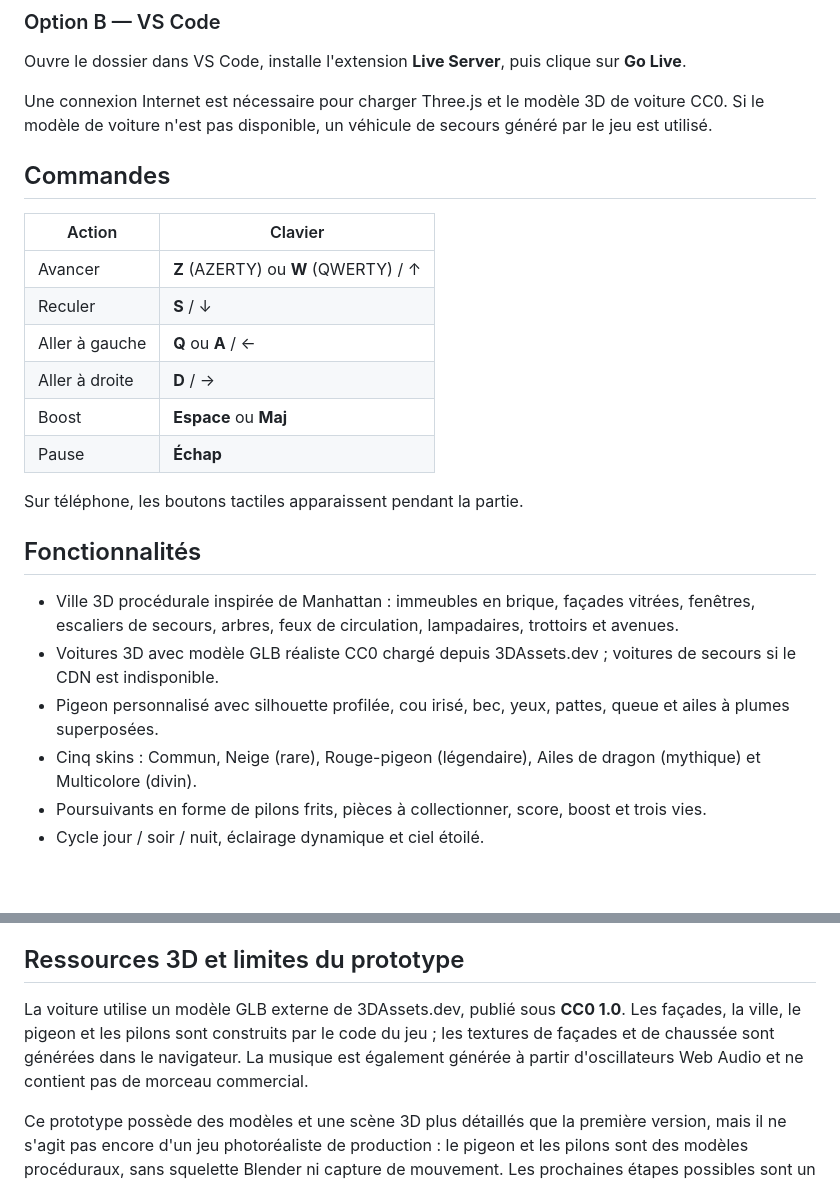
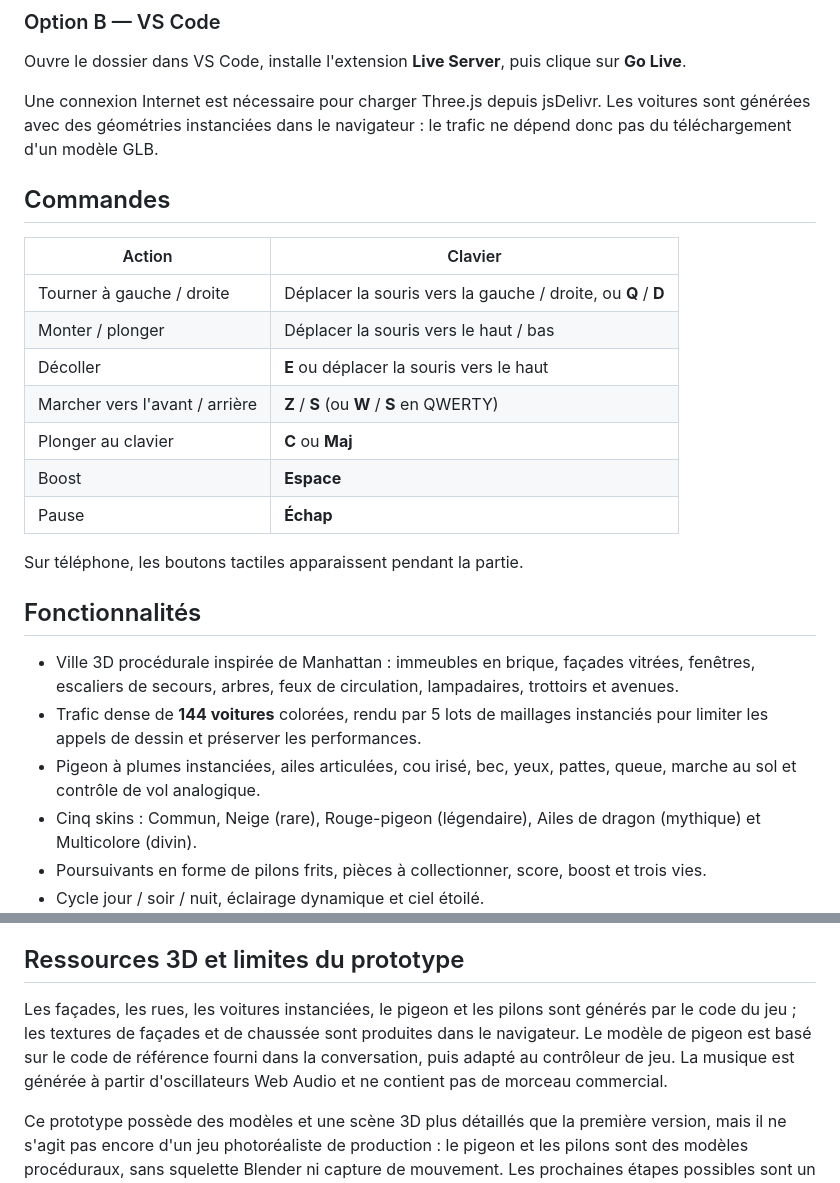
Before and after one commit to kenanee/little-pigeon, a Markdown page: README.md, 2 parts joined by grey strips. Rendered like a GitHub page; blank space fills up the shorter version.

Commit message:
Document mouse-controlled flight and lightweight instanced traffic

```diff
--- a/README.md
+++ b/README.md
@@ -22,17 +22,18 @@ python -m http.server 8000
 
 Ouvre le dossier dans VS Code, installe l'extension **Live Server**, puis clique sur **Go Live**.
 
-Une connexion Internet est nécessaire pour charger Three.js et le modèle 3D de voiture CC0. Si le modèle de voiture n'est pas disponible, un véhicule de secours généré par le jeu est utilisé.
+Une connexion Internet est nécessaire pour charger Three.js depuis jsDelivr. Les voitures sont générées avec des géométries instanciées dans le navigateur : le trafic ne dépend donc pas du téléchargement d'un modèle GLB.
 
 ## Commandes
 
 | Action | Clavier |
 |---|---|
-| Avancer | **Z** (AZERTY) ou **W** (QWERTY) / ↑ |
-| Reculer | **S** / ↓ |
-| Aller à gauche | **Q** ou **A** / ← |
-| Aller à droite | **D** / → |
-| Boost | **Espace** ou **Maj** |
+| Tourner à gauche / droite | Déplacer la souris vers la gauche / droite, ou **Q** / **D** |
+| Monter / plonger | Déplacer la souris vers le haut / bas |
+| Décoller | **E** ou déplacer la souris vers le haut |
+| Marcher vers l'avant / arrière | **Z** / **S** (ou **W** / **S** en QWERTY) |
+| Plonger au clavier | **C** ou **Maj** |
+| Boost | **Espace** |
 | Pause | **Échap** |
 
 Sur téléphone, les boutons tactiles apparaissent pendant la partie.
@@ -40,8 +41,8 @@ Sur téléphone, les boutons tactiles apparaissent pendant la partie.
 ## Fonctionnalités
 
 - Ville 3D procédurale inspirée de Manhattan : immeubles en brique, façades vitrées, fenêtres, escaliers de secours, arbres, feux de circulation, lampadaires, trottoirs et avenues.
-- Voitures 3D avec modèle GLB réaliste CC0 chargé depuis 3DAssets.dev ; voitures de secours si le CDN est indisponible.
-- Pigeon personnalisé avec silhouette profilée, cou irisé, bec, yeux, pattes, queue et ailes à plumes superposées.
+- Trafic dense de **144 voitures** colorées, rendu par 5 lots de maillages instanciés pour limiter les appels de dessin et préserver les performances.
+- Pigeon à plumes instanciées, ailes articulées, cou irisé, bec, yeux, pattes, queue, marche au sol et contrôle de vol analogique.
 - Cinq skins : Commun, Neige (rare), Rouge-pigeon (légendaire), Ailes de dragon (mythique) et Multicolore (divin).
 - Poursuivants en forme de pilons frits, pièces à collectionner, score, boost et trois vies.
 - Cycle jour / soir / nuit, éclairage dynamique et ciel étoilé.
@@ -72,7 +73,7 @@ little-pigeon/
 
 ## Ressources 3D et limites du prototype
 
-La voiture utilise un modèle GLB externe de 3DAssets.dev, publié sous **CC0 1.0**. Les façades, la ville, le pigeon et les pilons sont construits par le code du jeu ; les textures de façades et de chaussée sont générées dans le navigateur. La musique est également générée à partir d'oscillateurs Web Audio et ne contient pas de morceau commercial.
+Les façades, les rues, les voitures instanciées, le pigeon et les pilons sont générés par le code du jeu ; les textures de façades et de chaussée sont produites dans le navigateur. Le modèle de pigeon est basé sur le code de référence fourni dans la conversation, puis adapté au contrôleur de jeu. La musique est générée à partir d'oscillateurs Web Audio et ne contient pas de morceau commercial.
 
 Ce prototype possède des modèles et une scène 3D plus détaillés que la première version, mais il ne s'agit pas encore d'un jeu photoréaliste de production : le pigeon et les pilons sont des modèles procéduraux, sans squelette Blender ni capture de mouvement. Les prochaines étapes possibles sont un modèle de pigeon riggé, des animations de vol et de course, des matériaux PBR de façades et des effets de circulation plus poussés.
 
```
